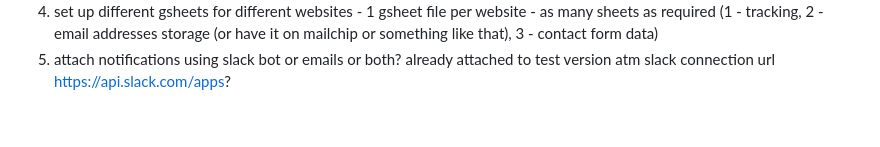
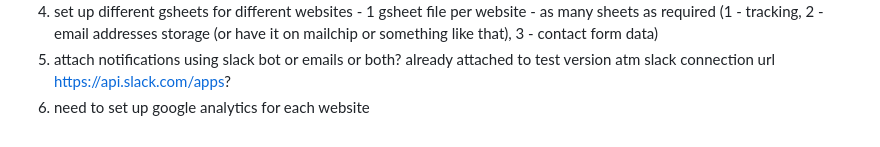
Before and after one commit to dcheung285-dev/laptop_test_website, a Markdown page: Prompt.md, the part around the change. GitHub-like rendering.

Commit message:
prompt update

```diff
--- a/Guides/Prompt.md
+++ b/Prompt.md
@@ -303,3 +303,4 @@ Manual tasks:
 4) set up different gsheets for different websites - 1 gsheet file per website - as many sheets as required (1 - tracking, 2 - email addresses storage (or have it on mailchip or something like that), 3 - contact form data)
 5) attach notifications using slack bot or emails or both? already attached to test version atm
 slack connection url https://api.slack.com/apps?
+6) need to set up google analytics for each website
```
